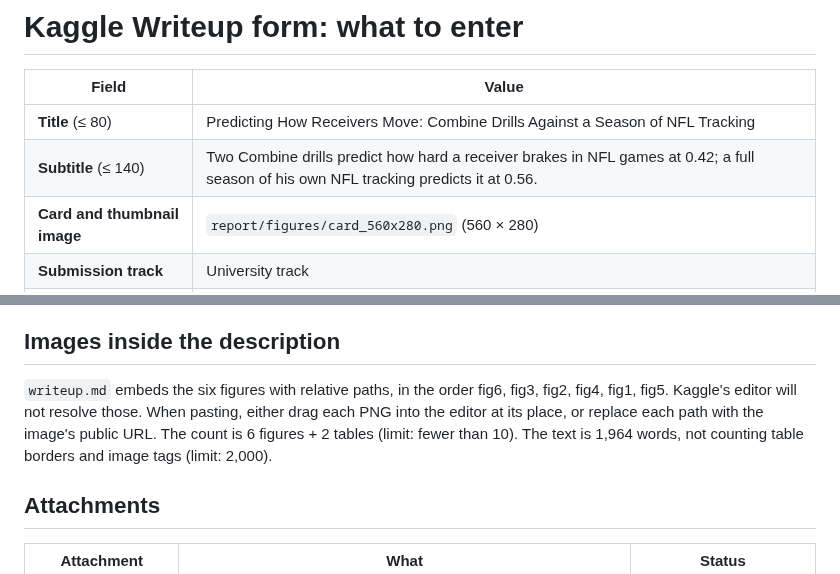
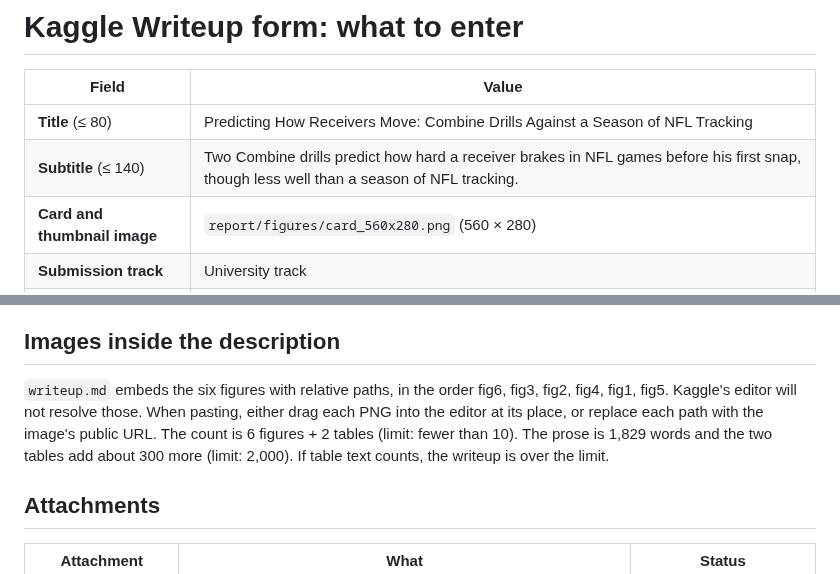
Before and after one commit to alexanderschatzberg/nfl-big-data-bowl-2027, a Markdown page: report/submission.md, 2 parts joined by grey strips. Drawn GitHub-style.

```diff
--- a/report/submission.md
+++ b/report/submission.md
@@ -3,7 +3,7 @@
 | Field | Value |
 |---|---|
 | **Title** (≤ 80) | Predicting How Receivers Move: Combine Drills Against a Season of NFL Tracking |
-| **Subtitle** (≤ 140) | Two Combine drills predict how hard a receiver brakes in NFL games at 0.42; a full season of his own NFL tracking predicts it at 0.56. |
+| **Subtitle** (≤ 140) | Two Combine drills predict how hard a receiver brakes in NFL games before his first snap, though less well than a season of NFL tracking. |
 | **Card and thumbnail image** | `report/figures/card_560x280.png` (560 × 280) |
 | **Submission track** | University track |
 | **Project description** | Paste `report/writeup.md` |
@@ -22,7 +22,7 @@ Upload in this order (file names are unchanged; the benchmark is the lead claim,
 
 ## Images inside the description
 
-`writeup.md` embeds the six figures with relative paths, in the order fig6, fig3, fig2, fig4, fig1, fig5. Kaggle's editor will not resolve those. When pasting, either drag each PNG into the editor at its place, or replace each path with the image's public URL. The count is 6 figures + 2 tables (limit: fewer than 10). The text is 1,964 words, not counting table borders and image tags (limit: 2,000).
+`writeup.md` embeds the six figures with relative paths, in the order fig6, fig3, fig2, fig4, fig1, fig5. Kaggle's editor will not resolve those. When pasting, either drag each PNG into the editor at its place, or replace each path with the image's public URL. The count is 6 figures + 2 tables (limit: fewer than 10). The prose is 1,829 words and the two tables add about 300 more (limit: 2,000). If table text counts, the writeup is over the limit.
 
 ## Attachments
 
```
Also changed, not shown: report/writeup.md (+7 -7 lines), report/figures/fig3_benchmark.png, 5 other files.
